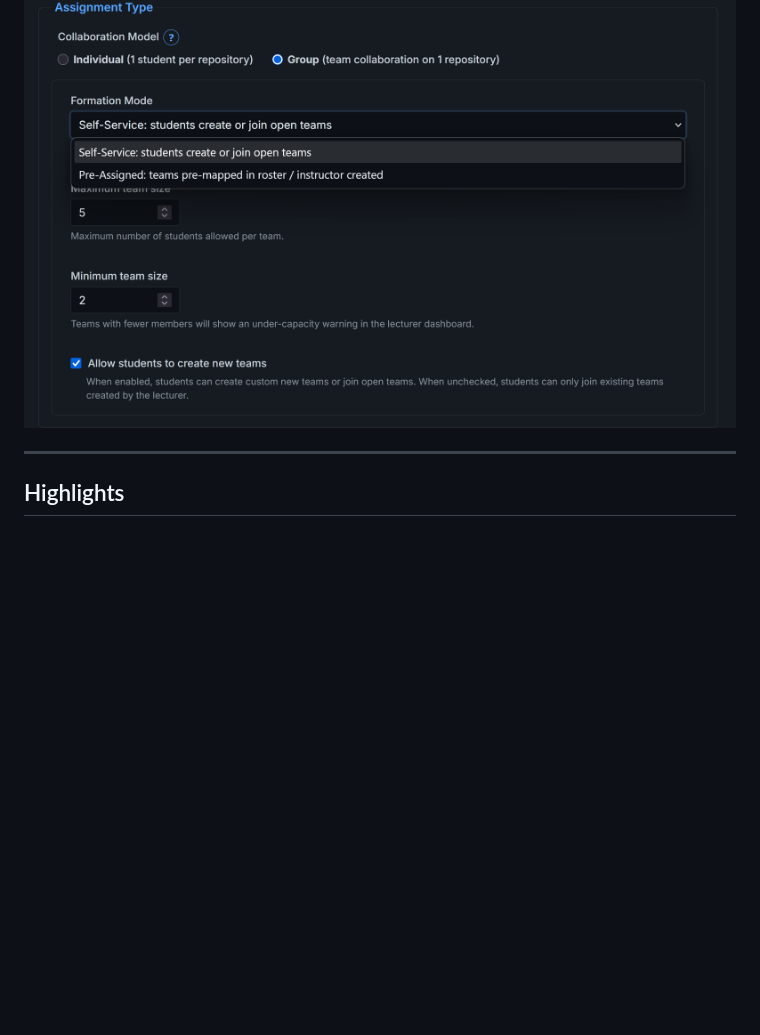
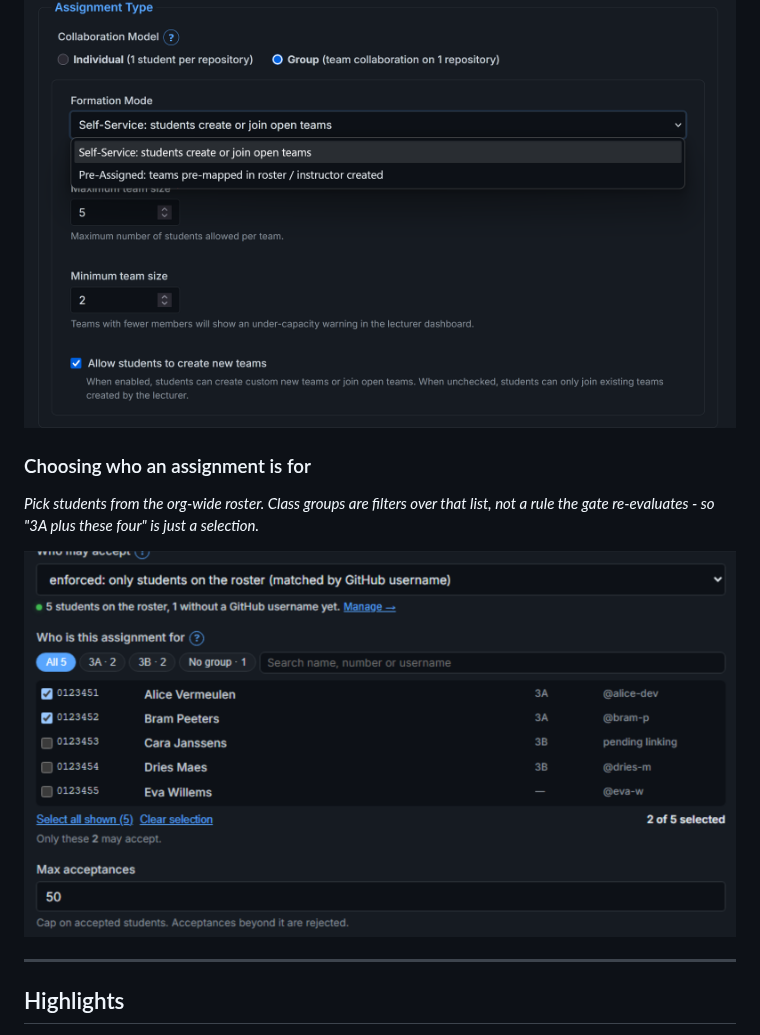
Before and after one commit to PXL-Digital-Application-Samples/pxl-classroom, a Markdown page: README.md, the part around the change. Rendered like a GitHub page; pictures changed too: assets/images/group-assignment-2.png (added); blank space fills up the shorter version.

Commit message:
docs(readme): the cohort picker screenshot
Your shot of "Who is this assignment for", placed after the group
assignments one and captioned with what it is showing - class groups as
filters over the roster rather than a rule, which is the whole point of
the change and not obvious from the picture alone.

Co-Authored-By: Claude Opus 5 <noreply@anthropic.com>

```diff
--- a/README.md
+++ b/README.md
@@ -46,6 +46,11 @@ I built it for my own courses at first.
 *Self-service team formation, capacity limits, under-capacity indicators, and team repository tracking.*
 
 ![Group Assignments & Team Management](assets/images/group-assignment.png)
+
+### Choosing who an assignment is for
+*Pick students from the org-wide roster. Class groups are filters over that list, not a rule the gate re-evaluates - so "3A plus these four" is just a selection.*
+
+![Choosing who an assignment is for](assets/images/group-assignment-2.png)
 
 ---
 
```
